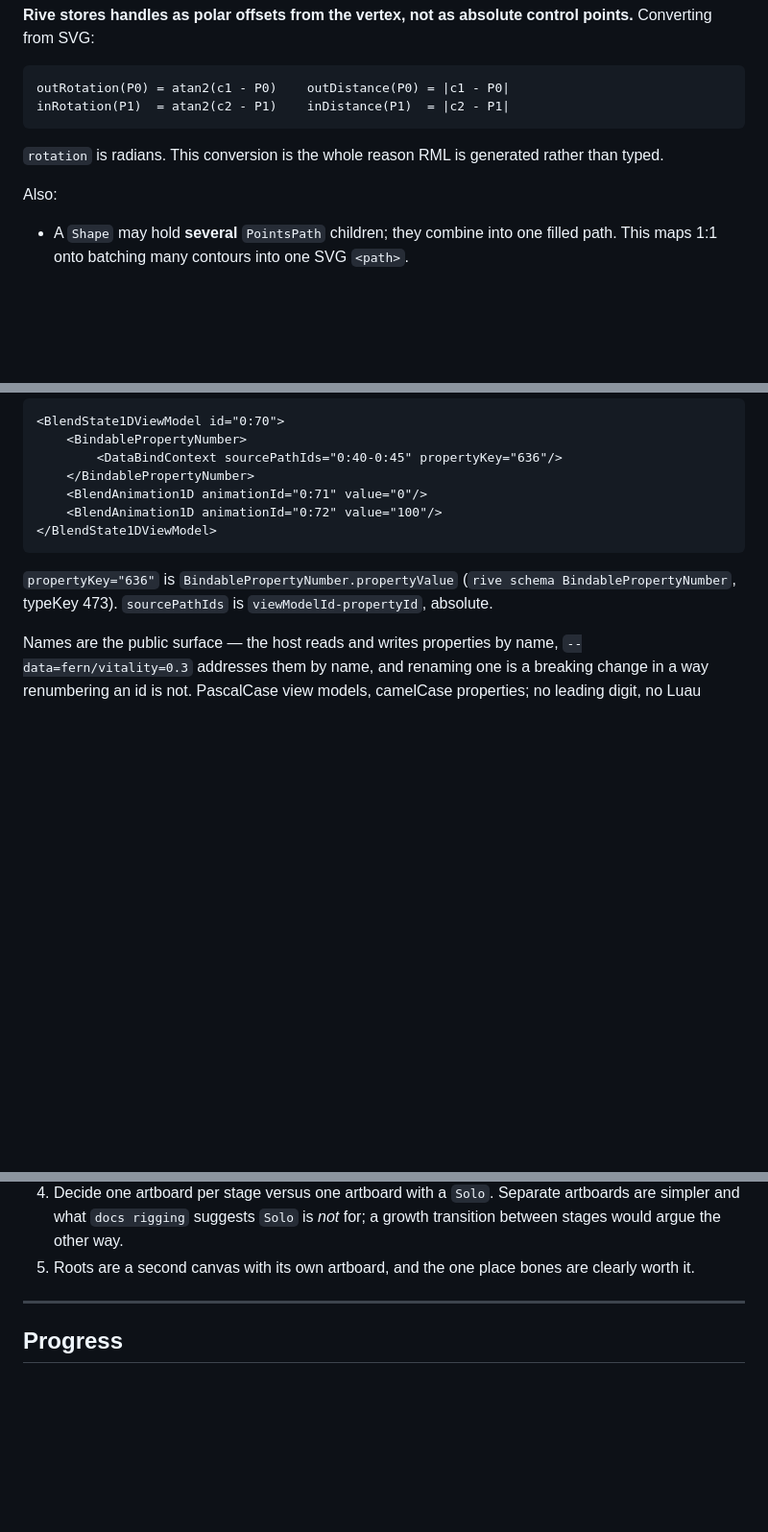
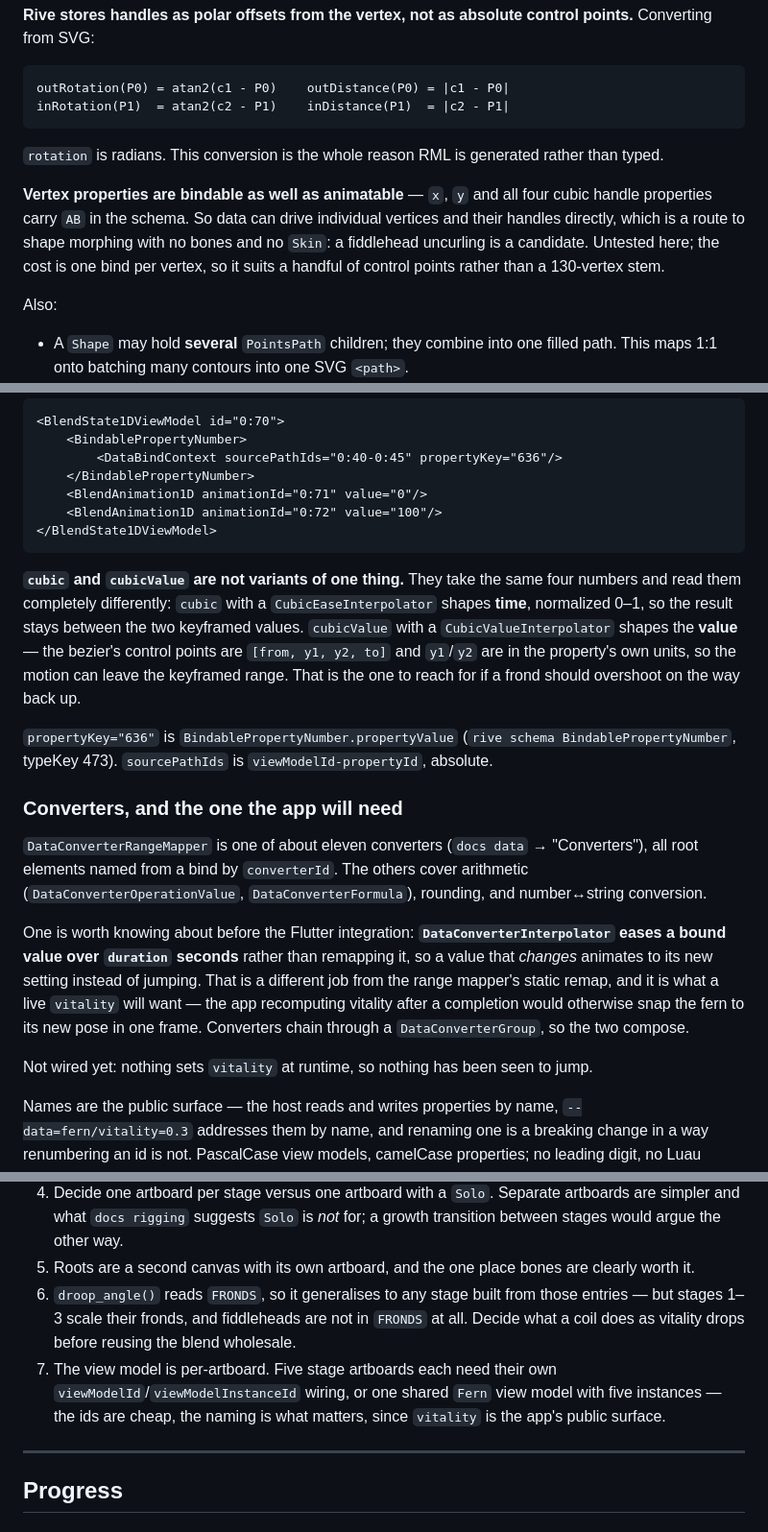
Before and after one commit to LWitteman96/taproot, a Markdown page: fern/NOTES.md, 3 parts joined by grey strips. Shown at 96% size. GitHub-like rendering; blank space fills up the shorter version.

````diff
--- a/fern/NOTES.md
+++ b/fern/NOTES.md
@@ -114,6 +114,13 @@ inRotation(P1)  = atan2(c2 - P1)    inDistance(P1)  = |c2 - P1|
 `rotation` is radians. This conversion is the whole reason RML is generated
 rather than typed.
 
+**Vertex properties are bindable as well as animatable** — `x`, `y` and all four
+cubic handle properties carry `AB` in the schema. So data can drive individual
+vertices and their handles directly, which is a route to shape morphing with no
+bones and no `Skin`: a fiddlehead uncurling is a candidate. Untested here; the
+cost is one bind per vertex, so it suits a handful of control points rather than
+a 130-vertex stem.
+
 Also:
 
 - A `Shape` may hold **several** `PointsPath` children; they combine into one
@@ -203,9 +210,36 @@ Two ways to consume a number:
 </BlendState1DViewModel>
 ```
 
+**`cubic` and `cubicValue` are not variants of one thing.** They take the same
+four numbers and read them completely differently: `cubic` with a
+`CubicEaseInterpolator` shapes **time**, normalized 0–1, so the result stays
+between the two keyframed values. `cubicValue` with a `CubicValueInterpolator`
+shapes the **value** — the bezier's control points are `[from, y1, y2, to]` and
+`y1`/`y2` are in the property's own units, so the motion can leave the
+keyframed range. That is the one to reach for if a frond should overshoot on
+the way back up.
+
 `propertyKey="636"` is `BindablePropertyNumber.propertyValue`
 (`rive schema BindablePropertyNumber`, typeKey 473). `sourcePathIds` is
 `viewModelId-propertyId`, absolute.
+
+### Converters, and the one the app will need
+
+`DataConverterRangeMapper` is one of about eleven converters (`docs data` →
+"Converters"), all root elements named from a bind by `converterId`. The others
+cover arithmetic (`DataConverterOperationValue`, `DataConverterFormula`),
+rounding, and number↔string conversion.
+
+One is worth knowing about before the Flutter integration:
+**`DataConverterInterpolator` eases a bound value over `duration` seconds**
+rather than remapping it, so a value that *changes* animates to its new setting
+instead of jumping. That is a different job from the range mapper's static
+remap, and it is what a live `vitality` will want — the app recomputing vitality
+after a completion would otherwise snap the fern to its new pose in one frame.
+Converters chain through a `DataConverterGroup`, so the two compose.
+
+Not wired yet: nothing sets `vitality` at runtime, so nothing has been seen to
+jump.
 
 Names are the public surface — the host reads and writes properties by name,
 `--data=fern/vitality=0.3` addresses them by name, and renaming one is a
@@ -326,6 +375,14 @@ The mature stage is the only one emitted to RML so far. The path for the rest:
    a growth transition between stages would argue the other way.
 5. Roots are a second canvas with its own artboard, and the one place bones are
    clearly worth it.
+6. `droop_angle()` reads `FRONDS`, so it generalises to any stage built from
+   those entries — but stages 1–3 scale their fronds, and fiddleheads are not in
+   `FRONDS` at all. Decide what a coil does as vitality drops before reusing the
+   blend wholesale.
+7. The view model is per-artboard. Five stage artboards each need their own
+   `viewModelId`/`viewModelInstanceId` wiring, or one shared `Fern` view model
+   with five instances — the ids are cheap, the naming is what matters, since
+   `vitality` is the app's public surface.
 
 ---
 
````
Also changed, not shown: other parts of fern/NOTES.md (+74 -0 lines).
